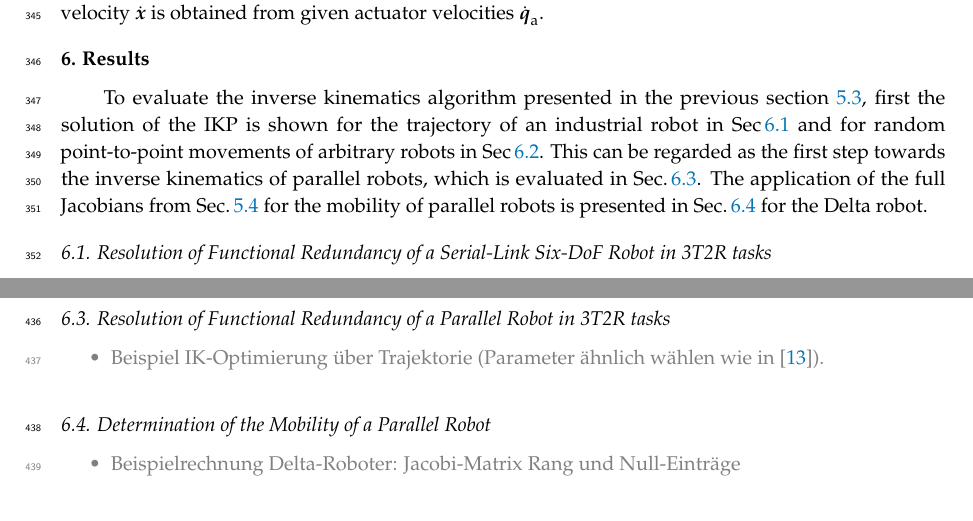
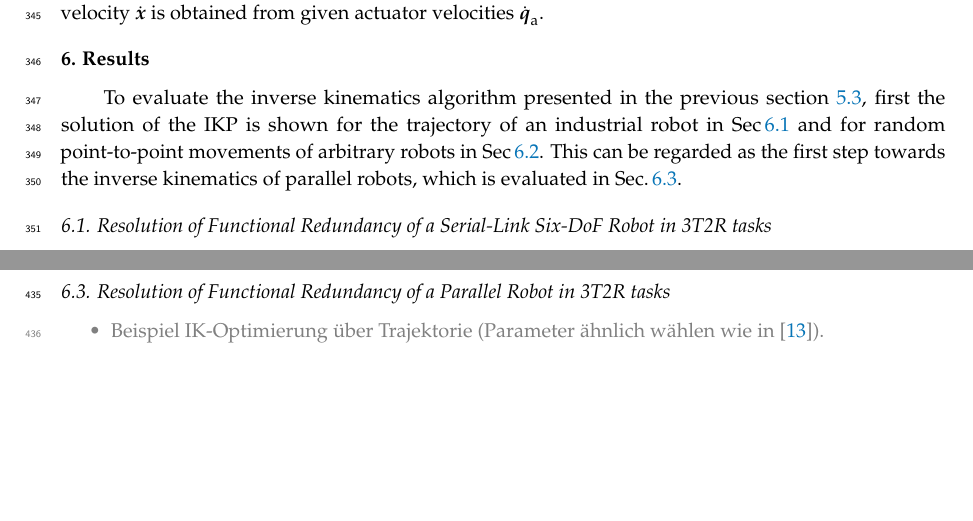
Before and after one commit to SchapplM/robsynth-paper_mdpirobotics2019, a LaTeX paper (pkmmdl_paper.tex): two parts of pages 13 and 16 of 22 before the commit and two parts of pages 13 and 15 of 22 after it, joined at a grey line, cut so that both start at the same text, the shorter picture padded with empty space. Compiled offline with pdfLaTeX.

Commit message:
Bisher leeres Kapitel zu Mobilitätsuntersuchung entfernt

```diff
--- a/pkmmdl_paper.tex
+++ b/pkmmdl_paper.tex
@@ -1287,7 +1287,7 @@ The case of task redundancy does not affect (\ref{equ:full_diff_dk}), since the
 
 To evaluate the inverse kinematics algorithm presented in the previous section \ref{sec:ZB_Anwendung_IK_grad}, first the solution of the IKP is shown for the trajectory of an industrial robot  in Sec\,\ref{sec:Ergebnisse_Seriell} and for random point-to-point movements of arbitrary robots in Sec\,\ref{sec:Ergebnisse_IK_Statistik}.
 This can be regarded as the first step towards the inverse kinematics of parallel robots, which is evaluated in Sec.\,\ref{sec:Ergebnisse_IK_Parallel}.
-The application of the full Jacobians from Sec.\,\ref{sec:ZB_Anwendung_PKM_DiffKin} for the mobility of parallel robots is presented in Sec.\,\ref{sec:Ergebnisse_Mobilitaet_Delta} for the Delta robot.
+%The application of the full Jacobians from Sec.\,\ref{sec:ZB_Anwendung_PKM_DiffKin} for the mobility of parallel robots is presented in Sec.\,\ref{sec:Ergebnisse_Mobilitaet_Delta} for the Delta robot.
 
 %%%%%%%%%%%%%%%%%%%%%%%%%%%%%%%%%%%%%%%%%%
 \subsection{Resolution of Functional Redundancy of a Serial-Link Six-DoF Robot in 3T2R tasks}
@@ -1485,15 +1485,15 @@ for the 3T2R case (a).
 	\label{fig:parrob_traj_3T2R}
 \end{figure}
 
-\subsection{Determination of the Mobility of a Parallel Robot}
-
-\label{sec:Ergebnisse_Mobilitaet_Delta}
-
-\color{gray}
-\begin{itemize}
-    \item Beispielrechnung Delta-Roboter: Jacobi-Matrix Rang und Null-Einträge
-\end{itemize}
-\color{black}
+%\subsection{Determination of the Mobility of a Parallel Robot}
+%
+%\label{sec:Ergebnisse_Mobilitaet_Delta}
+%
+%\color{gray}
+%\begin{itemize}
+%    \item Beispielrechnung Delta-Roboter: Jacobi-Matrix Rang und Null-Einträge
+%\end{itemize}
+%\color{black}
 
 %%%%%%%%%%%%%%%%%%%%%%%%%%%%%%%%%%%%%%%%%%
 \section{Discussion}
```
Also changed, not shown: pkmmdl_paper.tex (2 more changed lines).
